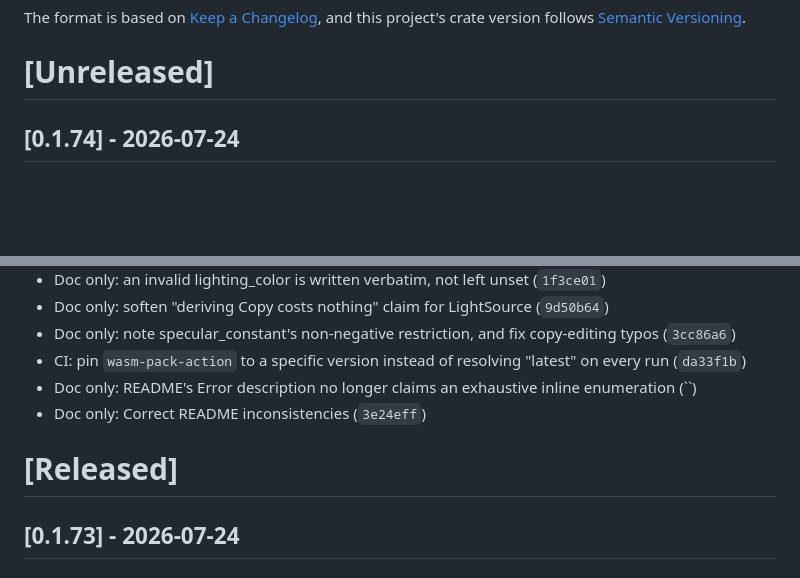
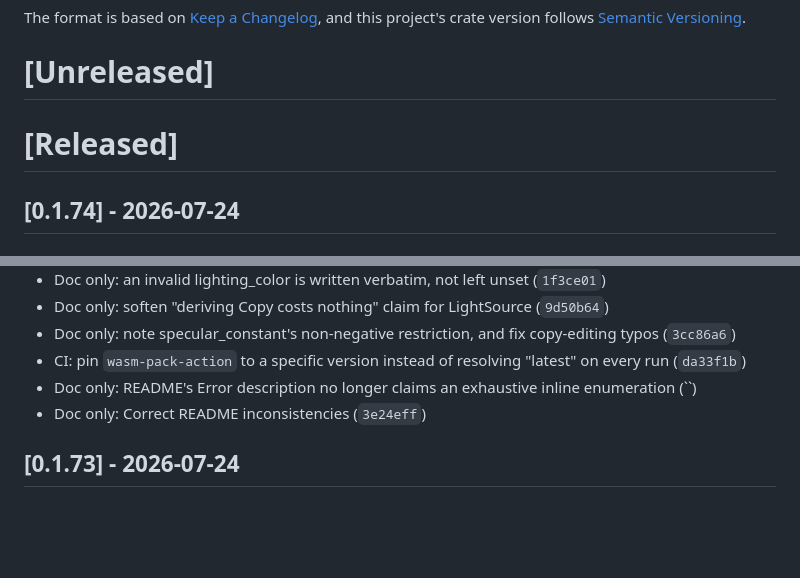
Before and after one commit to ChrisWhealy/svg-dom, a Markdown page: changelog.md, 2 parts joined by grey strips. Rendered like a GitHub page; blank space fills up the shorter version.

Commit message:
Update changelog for release

```diff
--- a/changelog.md
+++ b/changelog.md
@@ -5,6 +5,8 @@ All notable changes to this project will be documented in this file.
 The format is based on [Keep a Changelog](https://keepachangelog.com/en/1.0.0/), and this project's crate version follows [Semantic Versioning](https://semver.org/spec/v2.0.0.html).
 
 # [Unreleased]
+
+# [Released]
 
 ## [0.1.74] - 2026-07-24
 
@@ -30,8 +32,6 @@ The format is based on [Keep a Changelog](https://keepachangelog.com/en/1.0.0/),
 - CI: pin `wasm-pack-action` to a specific version instead of resolving "latest" on every run (`da33f1b`)
 - Doc only: README's Error description no longer claims an exhaustive inline enumeration (``)
 - Doc only: Correct README inconsistencies (`3e24eff`)
-
-# [Released]
 
 ## [0.1.73] - 2026-07-24
 
```
